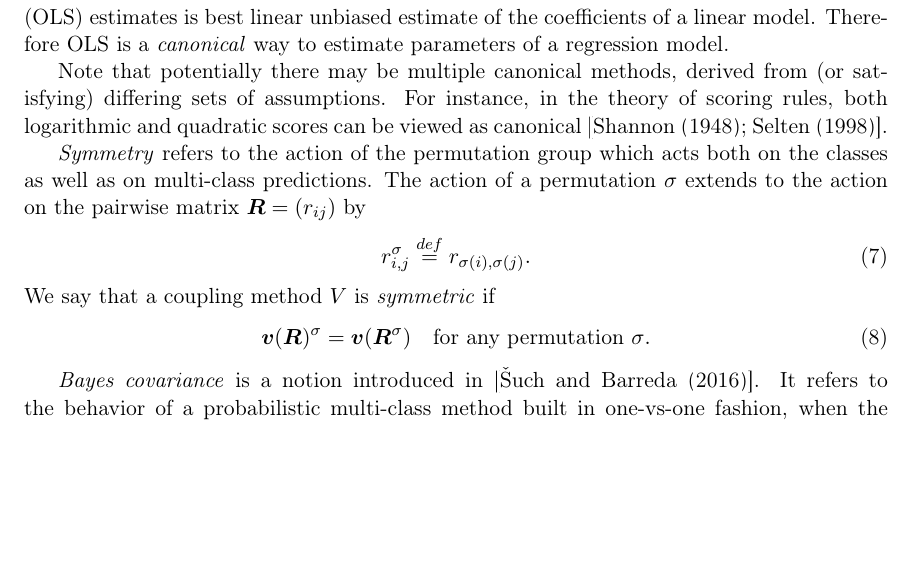
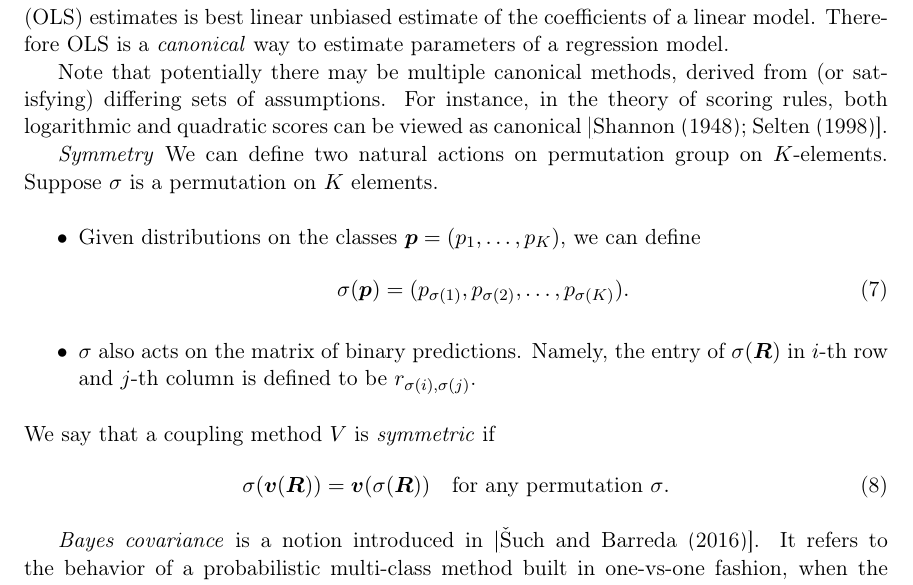
Before and after one commit to ondrej-such/snh1, a LaTeX paper (paper.tex, which reads theory.tex): part of page 4 of 16, cut so that both start at the same text, the shorter picture padded with empty space. Compiled offline with pdfLaTeX.

Commit message:
Fix symmetry definition

```diff
--- a/theory.tex
+++ b/theory.tex
@@ -131,13 +131,18 @@ this section
 
 Note that potentially there may be multiple canonical methods, derived from (or satisfying) differing sets of assumptions. For instance, in the theory of scoring rules, both logarithmic and quadratic scores can be viewed as canonical [\cite{shannon1948mathematical,selten1998axiomatic}].
 
-\emph{Symmetry} refers to the action of the permutation group which acts both on the classes as well as on multi-class predictions. The action of a permutation $\sigma$ extends to the action on the pairwise matrix $\boldsymbol{R} = (r_{ij})$ by
-\begin{equation}
-	 r^\sigma_{i,j} \stackrel{def}{=}  r_{\sigma(i), \sigma(j)}.
-\end{equation}
+\emph{Symmetry} We can define two natural actions on permutation group on $K$-elements. Suppose $\sigma$ is a permutation on $K$ elements.
+
+\begin{itemize}
+	\item Given  distributions on the classes $\boldsymbol{p}= (p_1, \ldots, p_K)$, we can define
+	\begin{align}
+		\sigma(\boldsymbol{p})= (p_{\sigma(1)},p_{\sigma(2)}, \ldots, p_{\sigma(K)}).
+	\end{align}
+	 \item $\sigma$ also acts on the matrix of binary predictions. Namely, the entry of $\sigma(\boldsymbol{R})$ in $i$-th row and $j$-th column is defined to be $r_{\sigma(i), \sigma(j)}$.
+	 \end{itemize}
 We say that a coupling method $V$ is \emph{symmetric} if
 \begin{align}
-		\boldsymbol{v}(\boldsymbol{R})^\sigma = \boldsymbol{v}(\boldsymbol{R}^\sigma)\quad\textrm{for any permutation $\sigma$}.
+		\sigma(\boldsymbol{v}(\boldsymbol{R})) = \boldsymbol{v}(\sigma(\boldsymbol{R}))\quad\textrm{for any permutation $\sigma$}.
 \end{align}
 
 \emph{Bayes covariance} is a notion introduced in  [\cite{vsuch2016bayes}]. It refers to the behavior of a probabilistic multi-class method built in one-vs-one fashion, when the priors change. Any Bayes classifier, whether binary or multiclass changes its prediction when the priors change. Let us describe the process. Suppose we change priors from $\Pi = (P_1, \ldots, P_k)$ to $\Pi'= (P'_1, \ldots, P'_K)$. Then the prediction of Bayes classifiers changes from $\boldsymbol{p}^\Pi= (p_1, \ldots, p_K)$ to the vector
```
Also changed, not shown: theory.tex (2 more changed lines).
